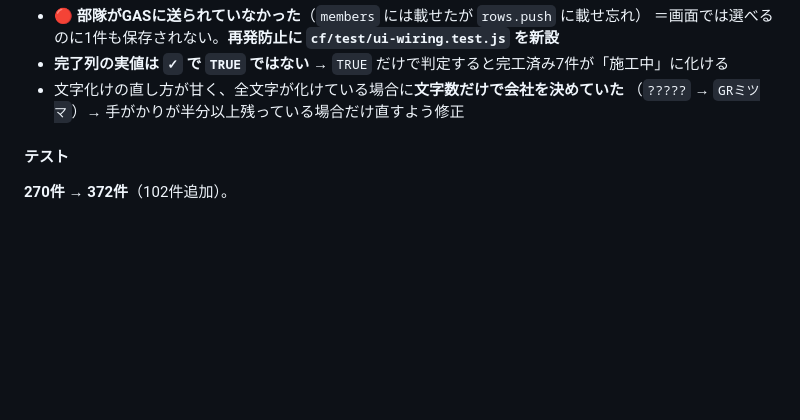
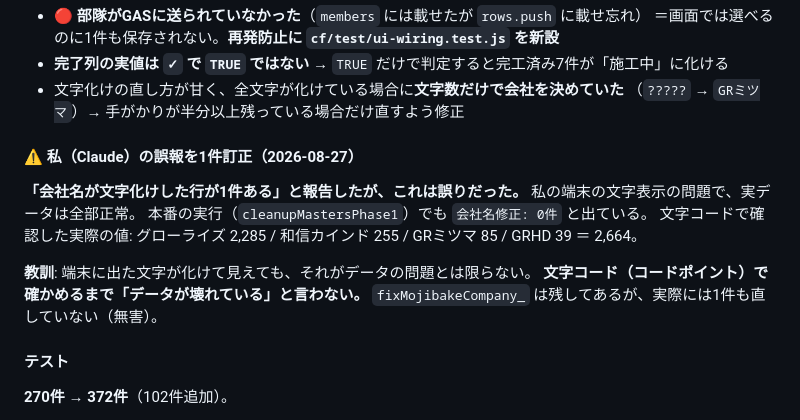
Before and after one commit to akirasp4-lgtm/sinkarenda-, a Markdown page: 引き継ぎ.md, the part around the change. Drawn GitHub-style; blank space fills up the shorter version.

Commit message:
docs: 「会社名の文字化け1件」は私の誤報だったので訂正
端末の文字表示の問題で、実データは全部正常だった。
文字コードで確認: グローライズ2,285/和信カインド255/GRミツマ85/GRHD39＝2,664。
本番実行の cleanupMastersPhase1 でも 会社名修正:0件 と出ている。

教訓: 端末に出た文字が化けて見えても、それがデータの問題とは限らない。
文字コードで確かめるまで「データが壊れている」と言わない。

Co-Authored-By: Claude Opus 5 <noreply@anthropic.com>

```diff
--- a/引き継ぎ.md
+++ b/引き継ぎ.md
@@ -245,6 +245,17 @@ admin に「履歴」タブを追加。**削除は21列すべてをJSONで残す
 - **完了列の実値は `✓` で `TRUE` ではない** → `TRUE` だけで判定すると完工済み7件が「施工中」に化ける
 - 文字化けの直し方が甘く、全文字が化けている場合に**文字数だけで会社を決めていた**
   （`?????` → `GRミツマ`）→ 手がかりが半分以上残っている場合だけ直すよう修正
+
+#### ⚠️ 私（Claude）の誤報を1件訂正（2026-08-27）
+
+**「会社名が文字化けした行が1件ある」と報告したが、これは誤りだった。**
+私の端末の文字表示の問題で、実データは全部正常。
+本番の実行（`cleanupMastersPhase1`）でも `会社名修正: 0件` と出ている。
+文字コードで確認した実際の値: グローライズ 2,285 / 和信カインド 255 / GRミツマ 85 / GRHD 39 ＝ 2,664。
+
+**教訓**: 端末に出た文字が化けて見えても、それがデータの問題とは限らない。
+**文字コード（コードポイント）で確かめるまで「データが壊れている」と言わない。**
+`fixMojibakeCompany_` は残してあるが、実際には1件も直していない（無害）。
 
 #### テスト
 
```
Also changed, not shown: 1 other file.
